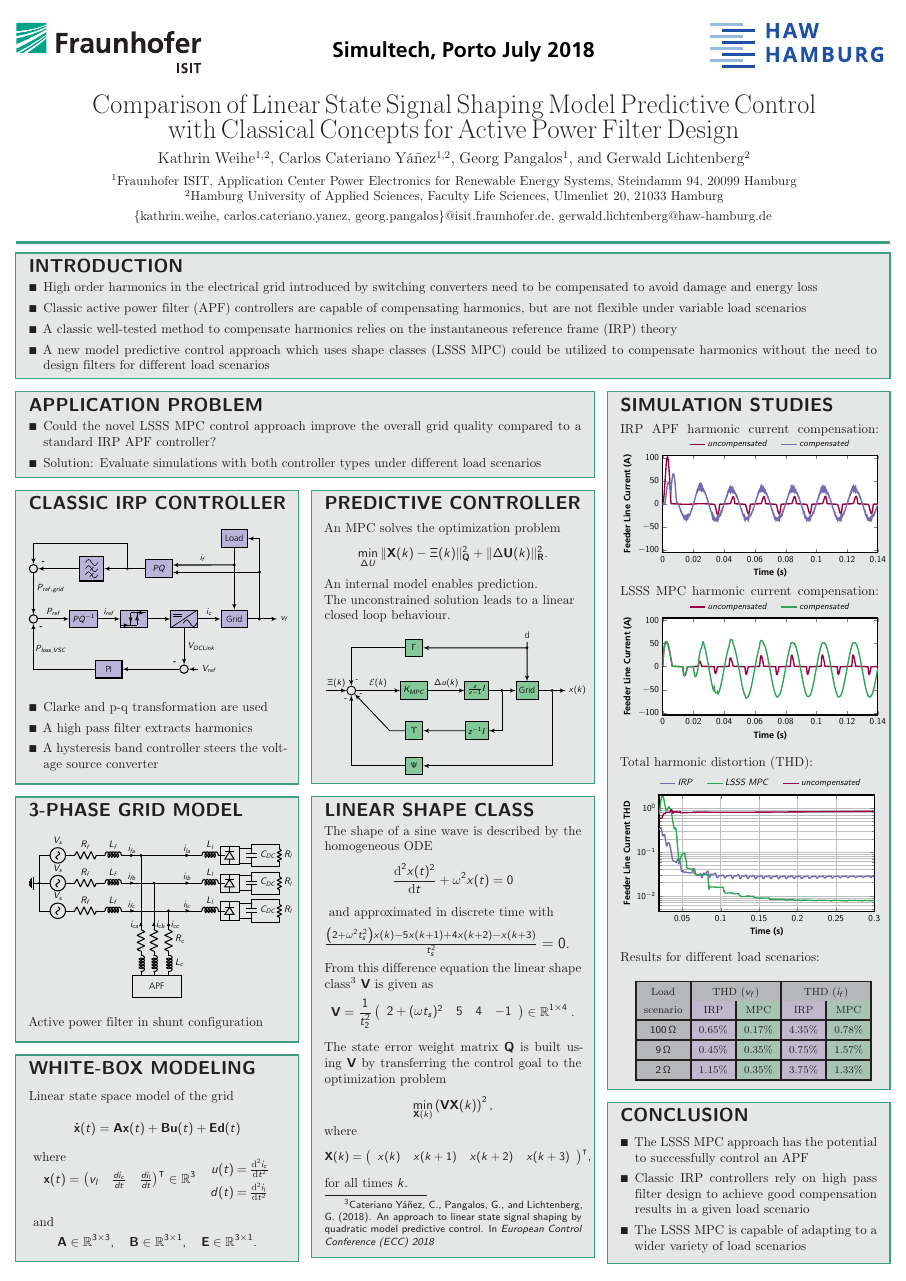
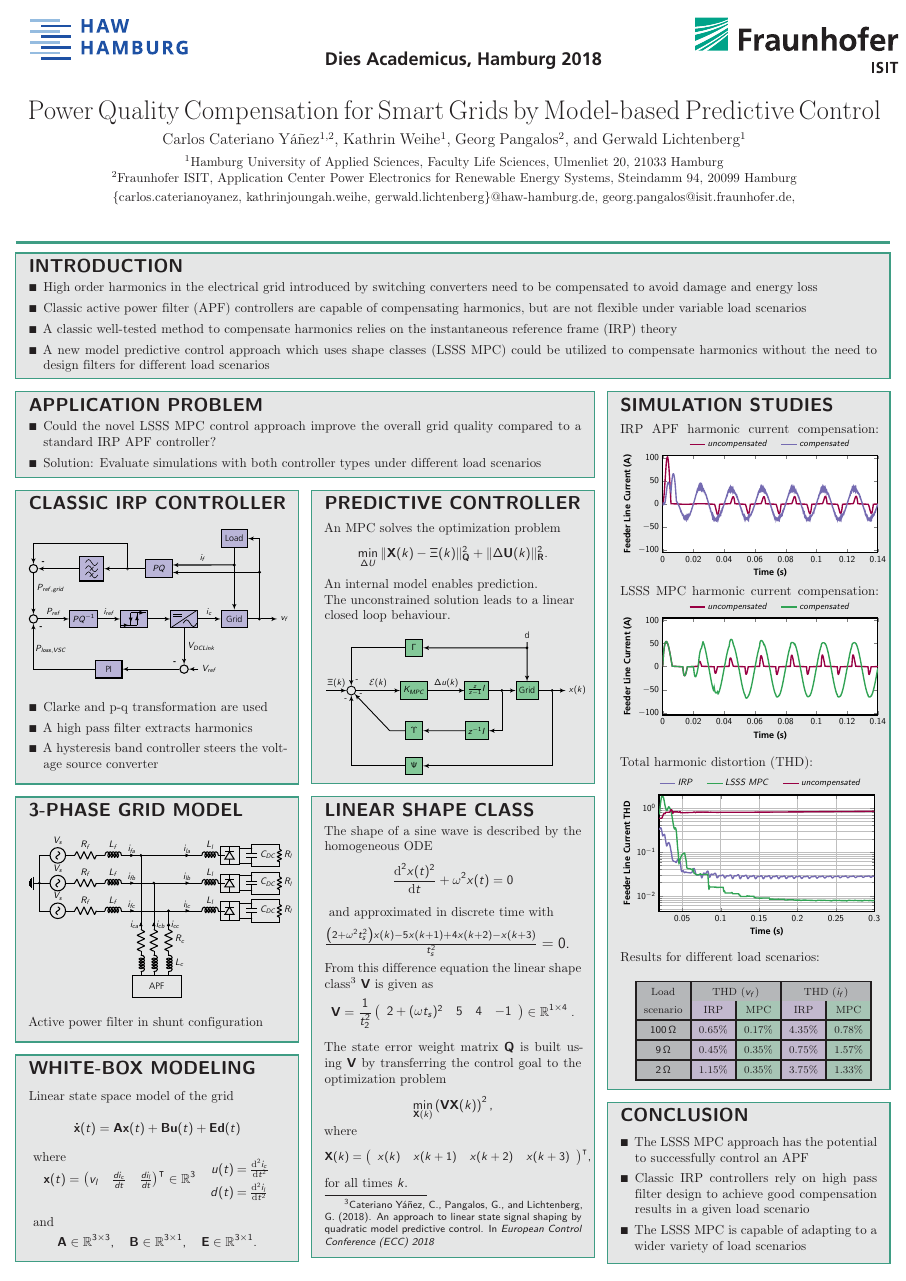
Before and after one commit to rbtnx/PosterDA, a LaTeX poster (main.tex): the whole page. Compiled offline with pdfLaTeX; a LaTeX package or settings file that is missing is left out.

Commit message:
Title and Author Name section updated to Dies Academicus

```diff
--- a/main.tex
+++ b/main.tex
@@ -115,25 +115,25 @@ headershade=plain
 {% Fraunhofer Logo
 \makebox[0pt][t]{%
 	\raisebox{3.7em}[0pt][0pt]{%
-		\includegraphics[width=5cm]{_logo}}}
+		\includegraphics[width=5cm]{HAW_logo}}}
 }
 %
 %----------------------------------------------------------------------------------------
 %	TITLE AND AUTHOR NAME
 %----------------------------------------------------------------------------------------
 %
-{\vspace*{2.1em} \\ \huge{Comparison of Linear State Signal Shaping Model Predictive Control \\ with Classical Concepts for Active Power Filter Design}} % Poster title
-{\vspace{.4em} \smaller\textbf{Kathrin Weihe\textsuperscript{1,2}, Carlos Cateriano Y\'a\~nez\textsuperscript{1,2}, Georg Pangalos\textsuperscript{1}, and Gerwald Lichtenberg\textsuperscript{2}}  \\  % Author names
+{\vspace*{2.1em} \\ \huge{Power Quality Compensation for Smart Grids by Model-based Predictive Control }} % Poster title
+{\vspace{.4em} \smaller\textbf{Carlos Cateriano Y\'a\~nez\textsuperscript{1,2}, Kathrin Weihe\textsuperscript{1}, Georg Pangalos\textsuperscript{2}, and Gerwald Lichtenberg\textsuperscript{1}}  \\  % Author names
 
-\vspace{.4em}\normalsize{\textsuperscript{1}Fraunhofer ISIT, Application Center Power Electronics for Renewable Energy Systems, Steindamm 94, 20099 Hamburg \\
-\textsuperscript{2}Hamburg University of Applied Sciences, Faculty Life Sciences, Ulmenliet 20, 21033 Hamburg} \\ \normalsize{\vspace{.3em}{\{kathrin.weihe, carlos.cateriano.yanez, georg.pangalos\}@isit.fraunhofer.de, gerwald.lichtenberg@haw-hamburg.de}}  } % Author email addresses
+\vspace{.4em}\normalsize{\textsuperscript{1}Hamburg University of Applied Sciences, Faculty Life Sciences, Ulmenliet 20, 21033 Hamburg \\
+\textsuperscript{2}Fraunhofer ISIT, Application Center Power Electronics for Renewable Energy Systems, Steindamm 94, 20099 Hamburg} \\ \normalsize{\vspace{.3em}{\{carlos.caterianoyanez, kathrinjoungah.weihe, gerwald.lichtenberg\}@haw-hamburg.de, georg.pangalos@isit.fraunhofer.de, }}  } % Author email addresses
 {% Conference Logo
 \makebox[0pt][t]{%
 	\raisebox{4em}[0pt][0pt]{%
 	\hspace*{-15.5cm}
 	{\begin{tabular}{m{9.6cm} m{7cm}}
-		\vspace{-1cm} \includegraphics[width=7.5cm]{Simultech_logo} &
-		\vspace{-1cm} \includegraphics[width=5.5cm]{HAW_logo}
+		\vspace{-1cm} \includegraphics[width=7.5cm]{dies_academicus}&
+		\vspace{-1cm} \includegraphics[width=5.5cm]{_logo}
 	\end{tabular}}}}
 }
 
```
Also changed, not shown: tikz_to_pdf/dies_academicus.tex (added, +14 -0 lines), figures/dies_academicus.pdf (added), main.pdf, tikz_to_pdf/dies_academicus.pdf (added).
